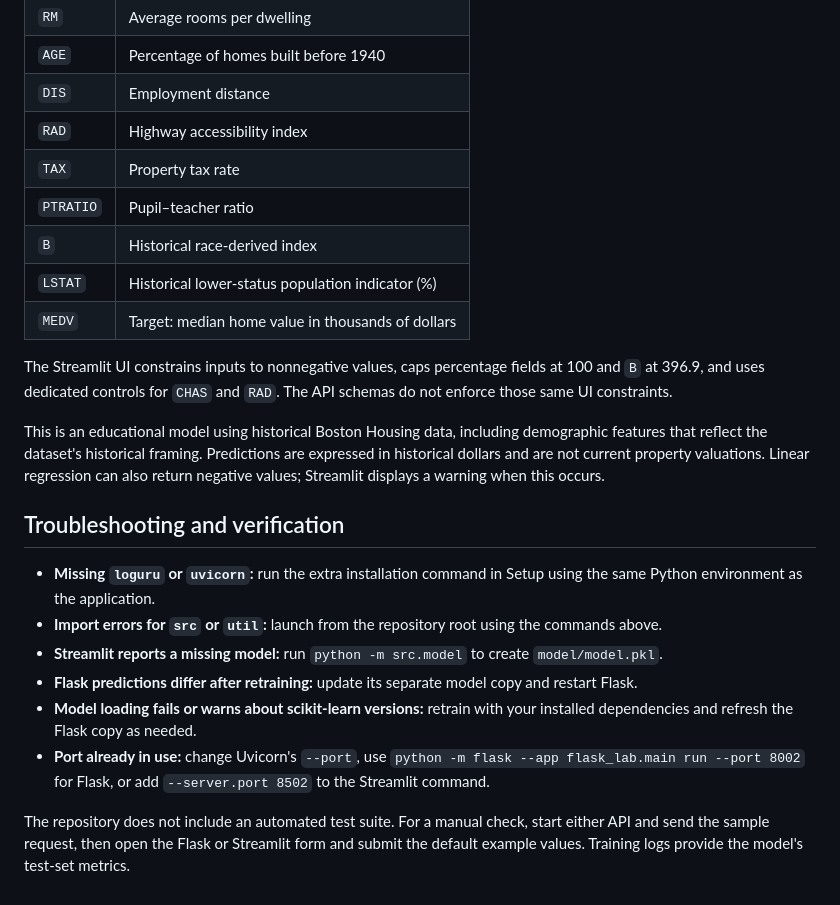
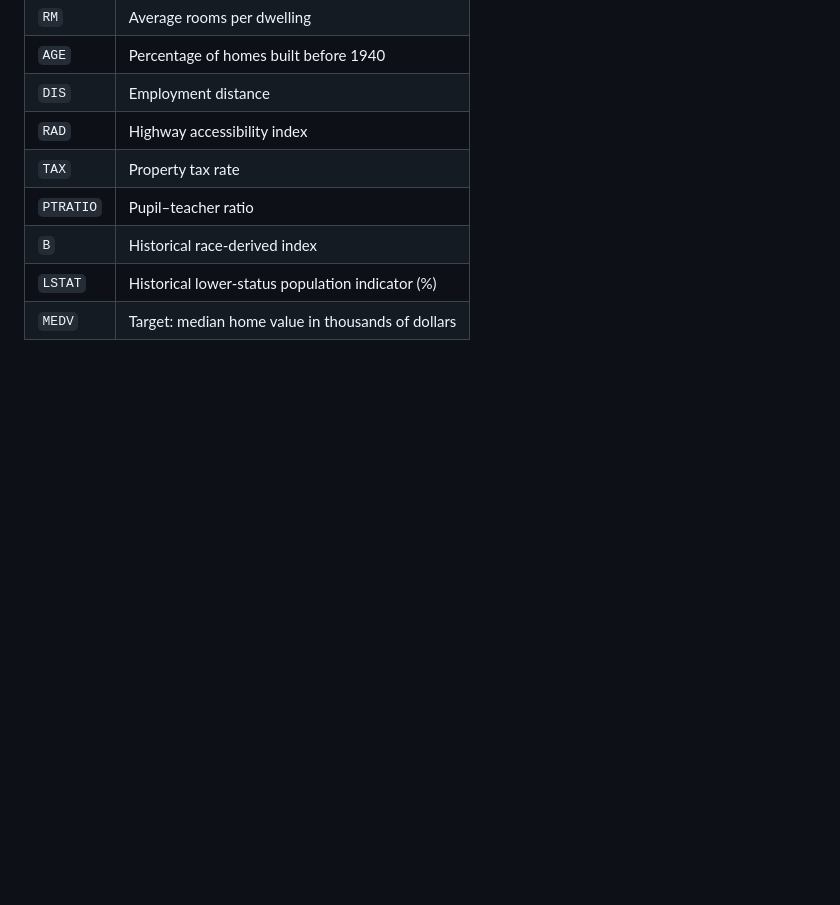
Before and after one commit to DADS7305-MLOps-002306229/Lab-1-API, a Markdown page: README.md, the part around the change. GitHub-like rendering; blank space fills up the shorter version.

```diff
--- a/README.md
+++ b/README.md
@@ -131,18 +131,3 @@ Both API schemas require all fields, reject extra fields, and disallow non-finit
 | `B` | Historical race-derived index |
 | `LSTAT` | Historical lower-status population indicator (%) |
 | `MEDV` | Target: median home value in thousands of dollars |
-
-The Streamlit UI constrains inputs to nonnegative values, caps percentage fields at 100 and `B` at 396.9, and uses dedicated controls for `CHAS` and `RAD`. The API schemas do not enforce those same UI constraints.
-
-This is an educational model using historical Boston Housing data, including demographic features that reflect the dataset's historical framing. Predictions are expressed in historical dollars and are not current property valuations. Linear regression can also return negative values; Streamlit displays a warning when this occurs.
-
-## Troubleshooting and verification
-
-- **Missing `loguru` or `uvicorn`:** run the extra installation command in Setup using the same Python environment as the application.
-- **Import errors for `src` or `util`:** launch from the repository root using the commands above.
-- **Streamlit reports a missing model:** run `python -m src.model` to create `model/model.pkl`.
-- **Flask predictions differ after retraining:** update its separate model copy and restart Flask.
-- **Model loading fails or warns about scikit-learn versions:** retrain with your installed dependencies and refresh the Flask copy as needed.
-- **Port already in use:** change Uvicorn's `--port`, use `python -m flask --app flask_lab.main run --port 8002` for Flask, or add `--server.port 8502` to the Streamlit command.
-
-The repository does not include an automated test suite. For a manual check, start either API and send the sample request, then open the Flask or Streamlit form and submit the default example values. Training logs provide the model's test-set metrics.
```
